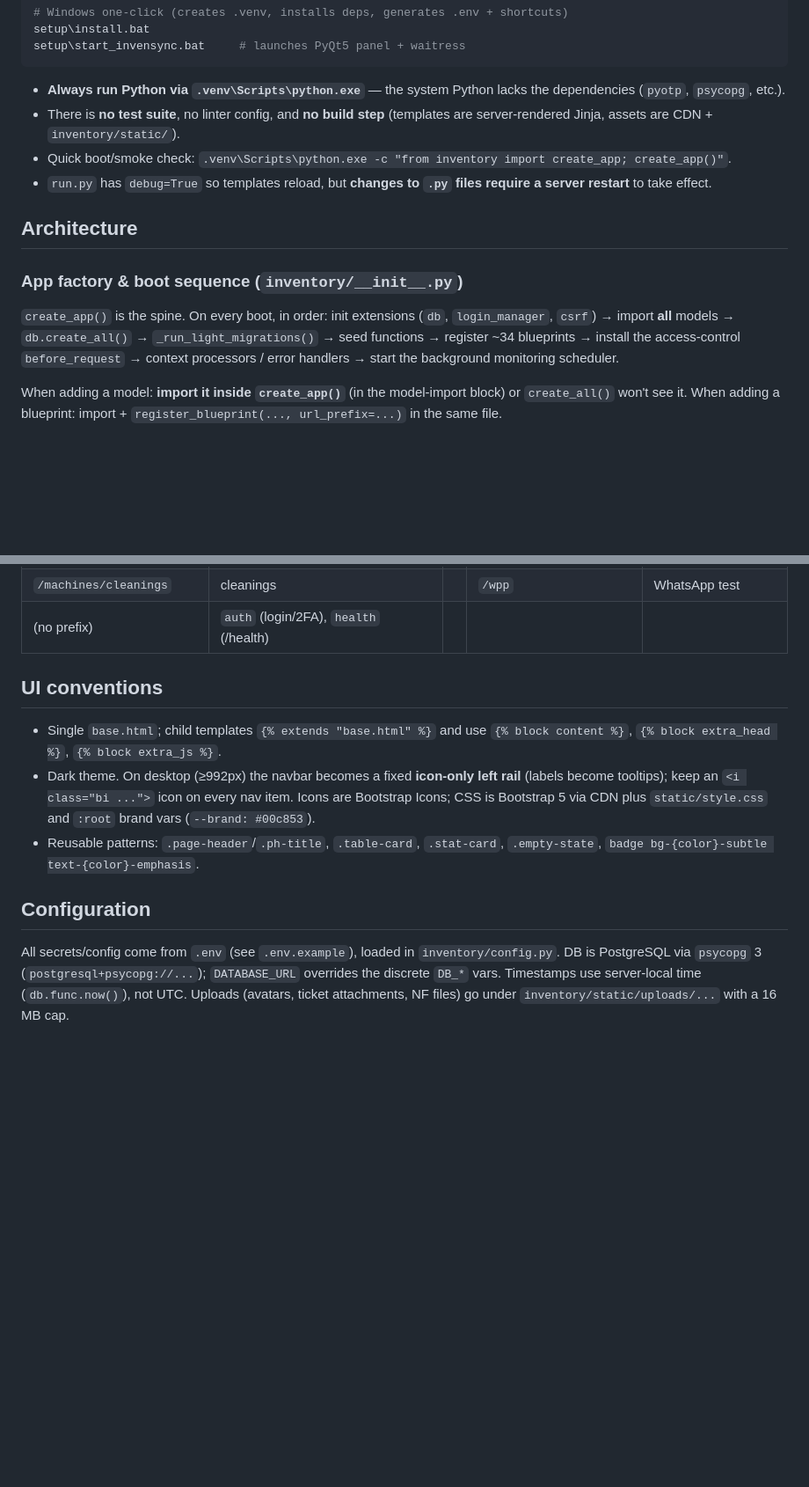
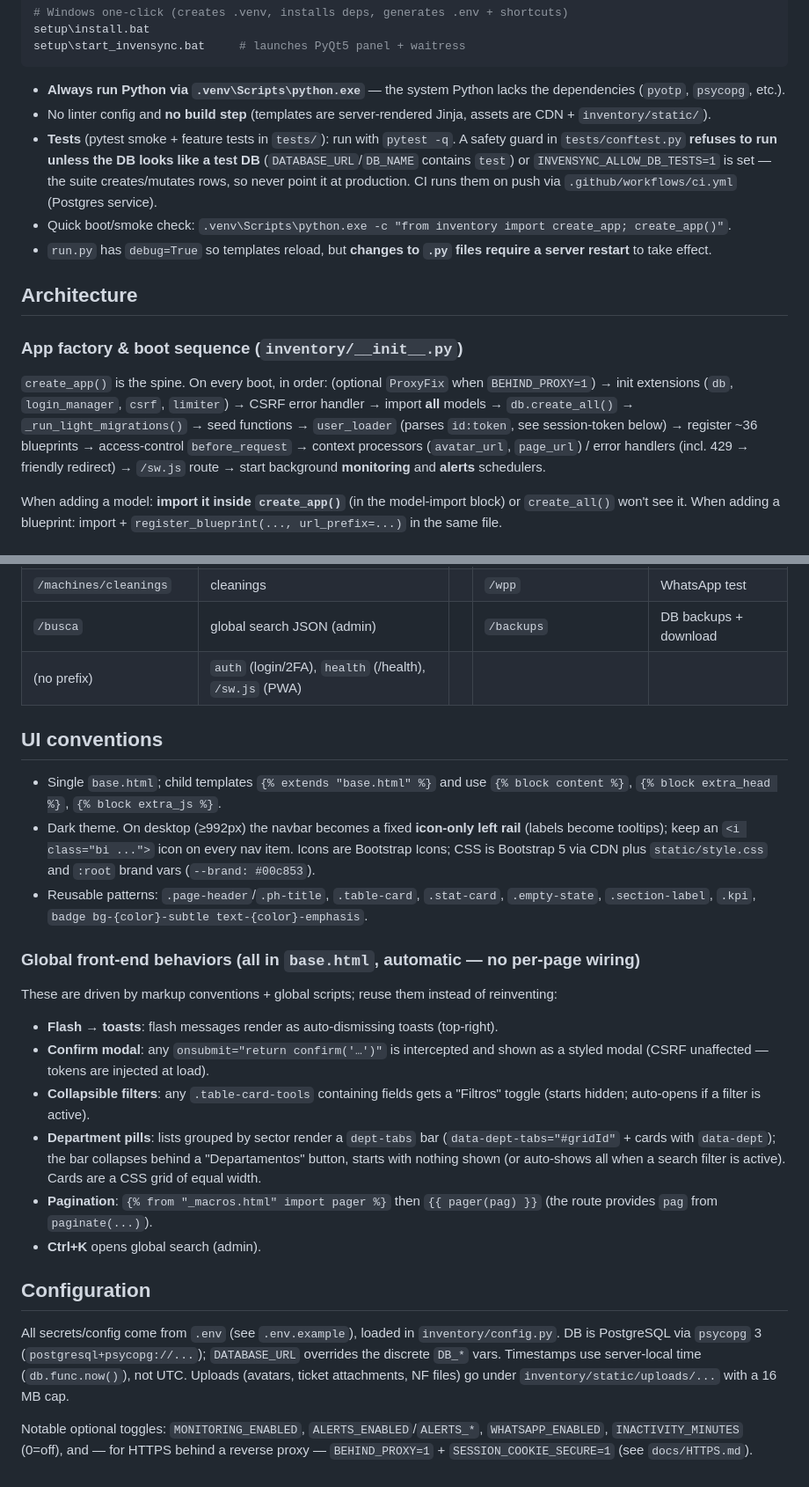
Before and after one commit to nerdGG094/InvenSync, a Markdown page: CLAUDE.md, 2 parts joined by grey strips. Shown at 88% size. Rendered like a GitHub page; blank space fills up the shorter version.

Commit message:
CLAUDE.md: documenta testes/CI, busca global, PWA, sessão, alertas e front-end
Atualiza extensões (limiter), serviços (alerts/pagination), auth hardening
(rate limit, remember-me, token de sessão, política de senha), busca global,
PWA, comportamentos globais do base.html, mapa de módulos e toggles de config.

Co-Authored-By: Claude Opus 4.8 (1M context) <noreply@anthropic.com>

````diff
--- a/CLAUDE.md
+++ b/CLAUDE.md
@@ -25,14 +25,15 @@ setup\start_invensync.bat     # launches PyQt5 panel + waitress
 ```
 
 - **Always run Python via `.venv\Scripts\python.exe`** — the system Python lacks the dependencies (`pyotp`, `psycopg`, etc.).
-- There is **no test suite**, no linter config, and **no build step** (templates are server-rendered Jinja, assets are CDN + `inventory/static/`).
+- No linter config and **no build step** (templates are server-rendered Jinja, assets are CDN + `inventory/static/`).
+- **Tests** (pytest smoke + feature tests in `tests/`): run with `pytest -q`. A safety guard in `tests/conftest.py` **refuses to run unless the DB looks like a test DB** (`DATABASE_URL`/`DB_NAME` contains `test`) or `INVENSYNC_ALLOW_DB_TESTS=1` is set — the suite creates/mutates rows, so never point it at production. CI runs them on push via `.github/workflows/ci.yml` (Postgres service).
 - Quick boot/smoke check: `.venv\Scripts\python.exe -c "from inventory import create_app; create_app()"`.
 - `run.py` has `debug=True` so templates reload, but **changes to `.py` files require a server restart** to take effect.
 
 ## Architecture
 
 ### App factory & boot sequence (`inventory/__init__.py`)
-`create_app()` is the spine. On every boot, in order: init extensions (`db`, `login_manager`, `csrf`) → import **all** models → `db.create_all()` → `_run_light_migrations()` → seed functions → register ~34 blueprints → install the access-control `before_request` → context processors / error handlers → start the background monitoring scheduler.
+`create_app()` is the spine. On every boot, in order: (optional `ProxyFix` when `BEHIND_PROXY=1`) → init extensions (`db`, `login_manager`, `csrf`, `limiter`) → CSRF error handler → import **all** models → `db.create_all()` → `_run_light_migrations()` → seed functions → `user_loader` (parses `id:token`, see session-token below) → register ~36 blueprints → access-control `before_request` → context processors (`avatar_url`, `page_url`) / error handlers (incl. 429 → friendly redirect) → `/sw.js` route → start background **monitoring** and **alerts** schedulers.
 
 When adding a model: **import it inside `create_app()`** (in the model-import block) or `create_all()` won't see it. When adding a blueprint: import + `register_blueprint(..., url_prefix=...)` in the same file.
 
@@ -90,12 +105,24 @@ Quick navigation aid; for fields/endpoints read the module itself. Several "Máq
 | `/machines` | machines | | `/kiox` | fleet map (admin) |
 | `/machines/mobile` | mobile devices | | `/backups` | DB backups (admin) |
 | `/machines/cleanings` | cleanings | | `/wpp` | WhatsApp test |
-| (no prefix) | `auth` (login/2FA), `health` (/health) | | | |
+| `/busca` | global search JSON (admin) | | `/backups` | DB backups + download |
+| (no prefix) | `auth` (login/2FA), `health` (/health), `/sw.js` (PWA) | | | |
 
 ## UI conventions
 - Single `base.html`; child templates `{% extends "base.html" %}` and use `{% block content %}`, `{% block extra_head %}`, `{% block extra_js %}`.
 - Dark theme. On desktop (≥992px) the navbar becomes a fixed **icon-only left rail** (labels become tooltips); keep an `<i class="bi ...">` icon on every nav item. Icons are Bootstrap Icons; CSS is Bootstrap 5 via CDN plus `static/style.css` and `:root` brand vars (`--brand: #00c853`).
-- Reusable patterns: `.page-header`/`.ph-title`, `.table-card`, `.stat-card`, `.empty-state`, `badge bg-{color}-subtle text-{color}-emphasis`.
+- Reusable patterns: `.page-header`/`.ph-title`, `.table-card`, `.stat-card`, `.empty-state`, `.section-label`, `.kpi`, `badge bg-{color}-subtle text-{color}-emphasis`.
+
+### Global front-end behaviors (all in `base.html`, automatic — no per-page wiring)
+These are driven by markup conventions + global scripts; reuse them instead of reinventing:
+- **Flash → toasts**: flash messages render as auto-dismissing toasts (top-right).
+- **Confirm modal**: any `onsubmit="return confirm('…')"` is intercepted and shown as a styled modal (CSRF unaffected — tokens are injected at load).
+- **Collapsible filters**: any `.table-card-tools` containing fields gets a "Filtros" toggle (starts hidden; auto-opens if a filter is active).
+- **Department pills**: lists grouped by sector render a `dept-tabs` bar (`data-dept-tabs="#gridId"` + cards with `data-dept`); the bar collapses behind a "Departamentos" button, starts with nothing shown (or auto-shows all when a search filter is active). Cards are a CSS grid of equal width.
+- **Pagination**: `{% from "_macros.html" import pager %}` then `{{ pager(pag) }}` (the route provides `pag` from `paginate(...)`).
+- **Ctrl+K** opens global search (admin).
 
 ## Configuration
 All secrets/config come from `.env` (see `.env.example`), loaded in `inventory/config.py`. DB is PostgreSQL via `psycopg` 3 (`postgresql+psycopg://...`); `DATABASE_URL` overrides the discrete `DB_*` vars. Timestamps use server-local time (`db.func.now()`), not UTC. Uploads (avatars, ticket attachments, NF files) go under `inventory/static/uploads/...` with a 16 MB cap.
+
+Notable optional toggles: `MONITORING_ENABLED`, `ALERTS_ENABLED`/`ALERTS_*`, `WHATSAPP_ENABLED`, `INACTIVITY_MINUTES` (0=off), and — for HTTPS behind a reverse proxy — `BEHIND_PROXY=1` + `SESSION_COOKIE_SECURE=1` (see `docs/HTTPS.md`).
````
Also changed, not shown: other parts of CLAUDE.md (+14 -0 lines).
